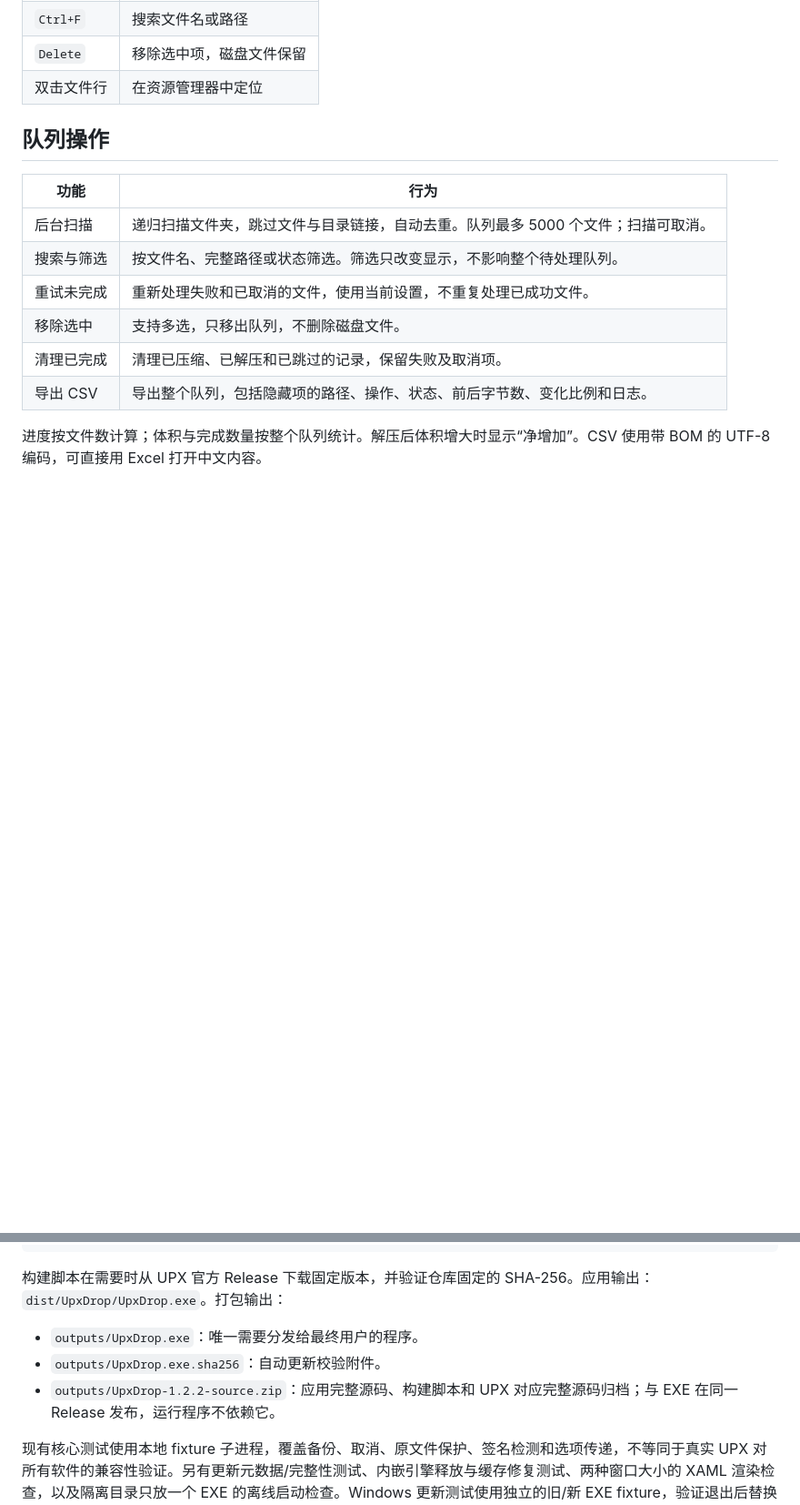
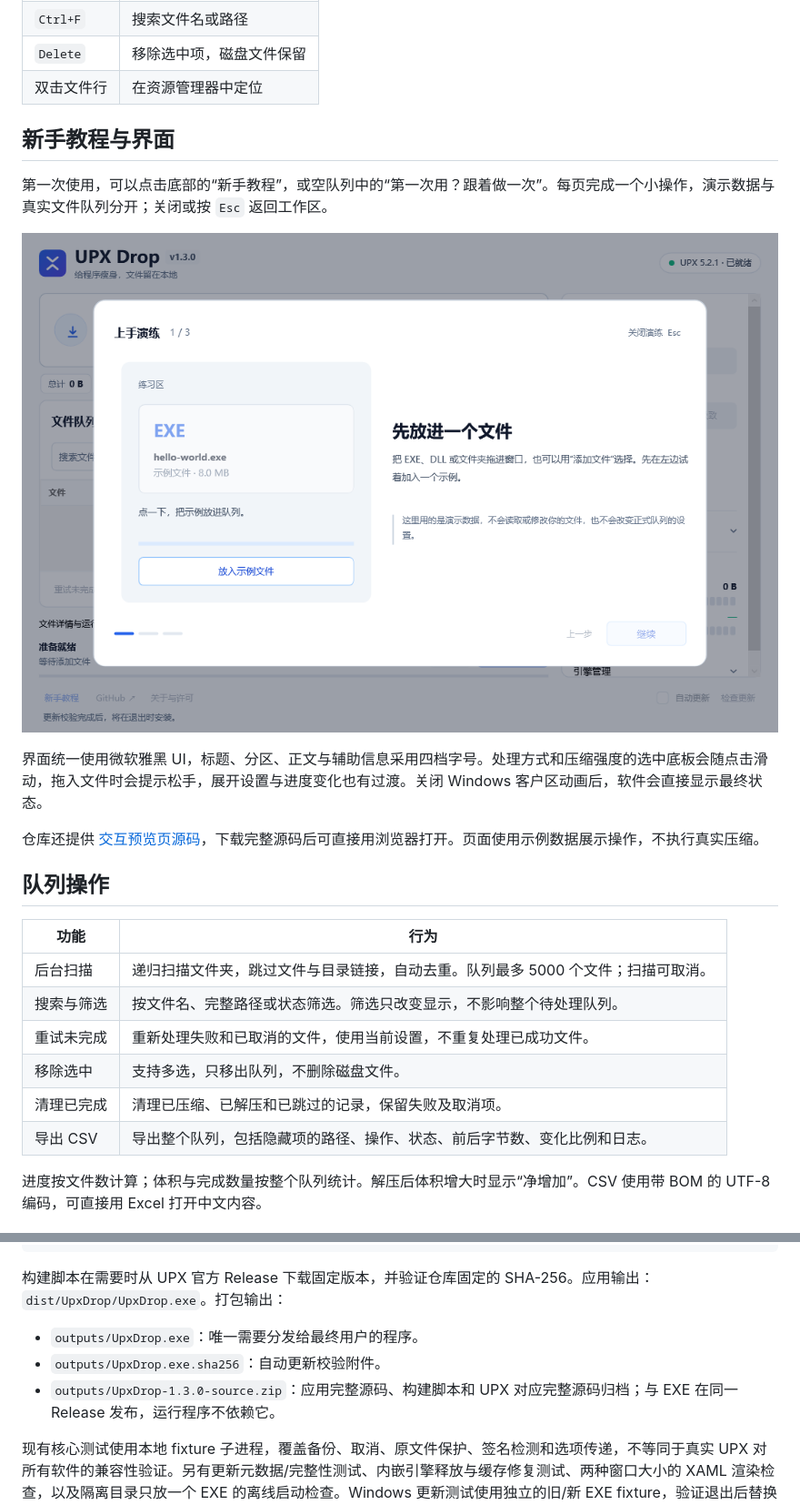
Before and after one commit to Jay1023CN/upx-drop, a Markdown page: README.md, 2 parts joined by grey strips. Shown: that part at 91% size. GitHub-like rendering; pictures changed too: docs/images/tutorial.png (added); blank space fills up the shorter version.

```diff
--- a/README.md
+++ b/README.md
@@ -51,6 +52,16 @@ UPX Drop 用来缩小 Windows EXE 和 DLL 文件的体积，把 UPX 命令行做
 | `Ctrl+F` | 搜索文件名或路径 |
 | `Delete` | 移除选中项，磁盘文件保留 |
 | 双击文件行 | 在资源管理器中定位 |
+
+## 新手教程与界面
+
+第一次使用，可以点击底部的“新手教程”，或空队列中的“第一次用？跟着做一次”。每页完成一个小操作，演示数据与真实文件队列分开；关闭或按 `Esc` 返回工作区。
+
+![三步上手演练](docs/images/tutorial.png)
+
+界面统一使用微软雅黑 UI，标题、分区、正文与辅助信息采用四档字号。处理方式和压缩强度的选中底板会随点击滑动，拖入文件时会提示松手，展开设置与进度变化也有过渡。关闭 Windows 客户区动画后，软件会直接显示最终状态。
+
+仓库还提供 [交互预览页源码](docs/preview/index.html)，下载完整源码后可直接用浏览器打开。页面使用示例数据展示操作，不执行真实压缩。
 
 ## 队列操作
 
@@ -120,7 +131,7 @@ powershell -ExecutionPolicy Bypass -File .\package.ps1
 
 - `outputs/UpxDrop.exe`：唯一需要分发给最终用户的程序。
 - `outputs/UpxDrop.exe.sha256`：自动更新校验附件。
-- `outputs/UpxDrop-1.2.2-source.zip`：应用完整源码、构建脚本和 UPX 对应完整源码归档；与 EXE 在同一 Release 发布，运行程序不依赖它。
+- `outputs/UpxDrop-1.3.0-source.zip`：应用完整源码、构建脚本和 UPX 对应完整源码归档；与 EXE 在同一 Release 发布，运行程序不依赖它。
 
 现有核心测试使用本地 fixture 子进程，覆盖备份、取消、原文件保护、签名检测和选项传递，不等同于真实 UPX 对所有软件的兼容性验证。另有更新元数据/完整性测试、内嵌引擎释放与缓存修复测试、两种窗口大小的 XAML 渲染检查，以及隔离目录只放一个 EXE 的离线启动检查。Windows 更新测试使用独立的旧/新 EXE fixture，验证退出后替换与重启、含中文/空格/单引号的路径，以及新 EXE 无法启动时还原旧程序。压缩文件备份默认关闭；自更新回滚仅在更新安装期间临时保留旧程序，两者相互独立。
 
```
Also changed, not shown: other parts of README.md (+2 -1 lines), docs/RELEASE-1.3.0.md (added, +70 -0 lines), docs/UI-INTEGRATION.md (+9 -1 lines), docs/images/workspace-advanced.png, docs/images/workspace-compact.png, docs/images/workspace.png, 11 other files.
